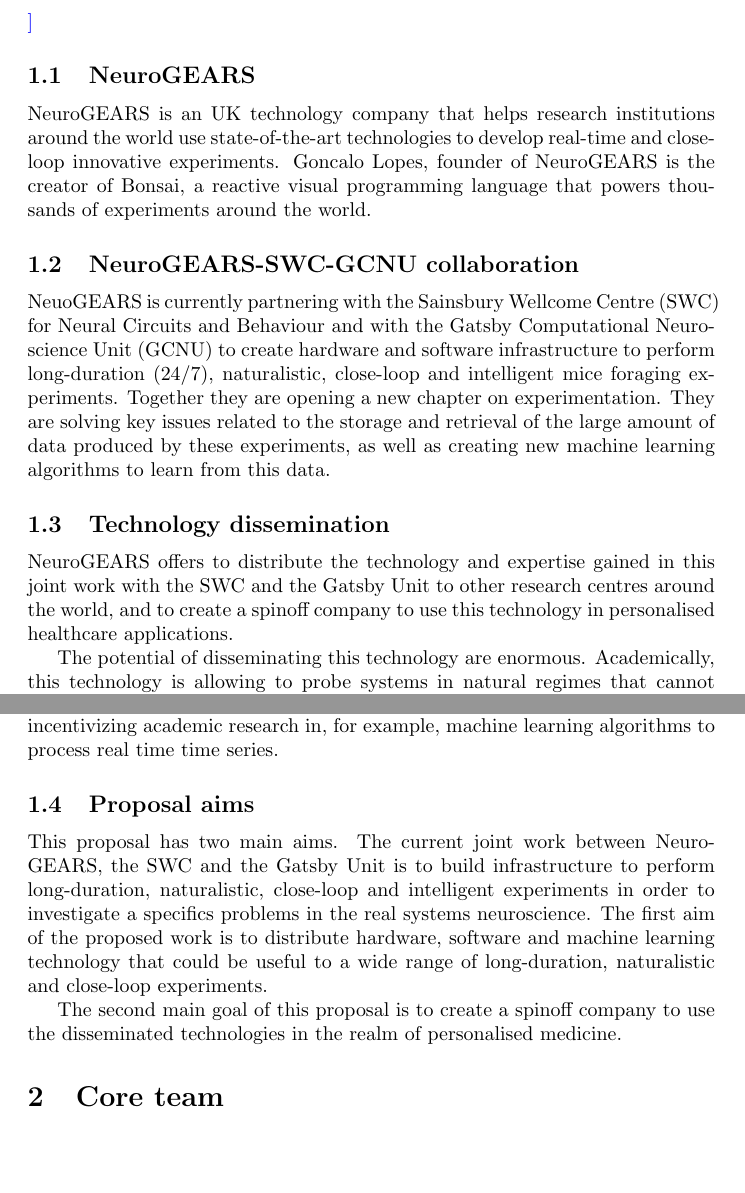
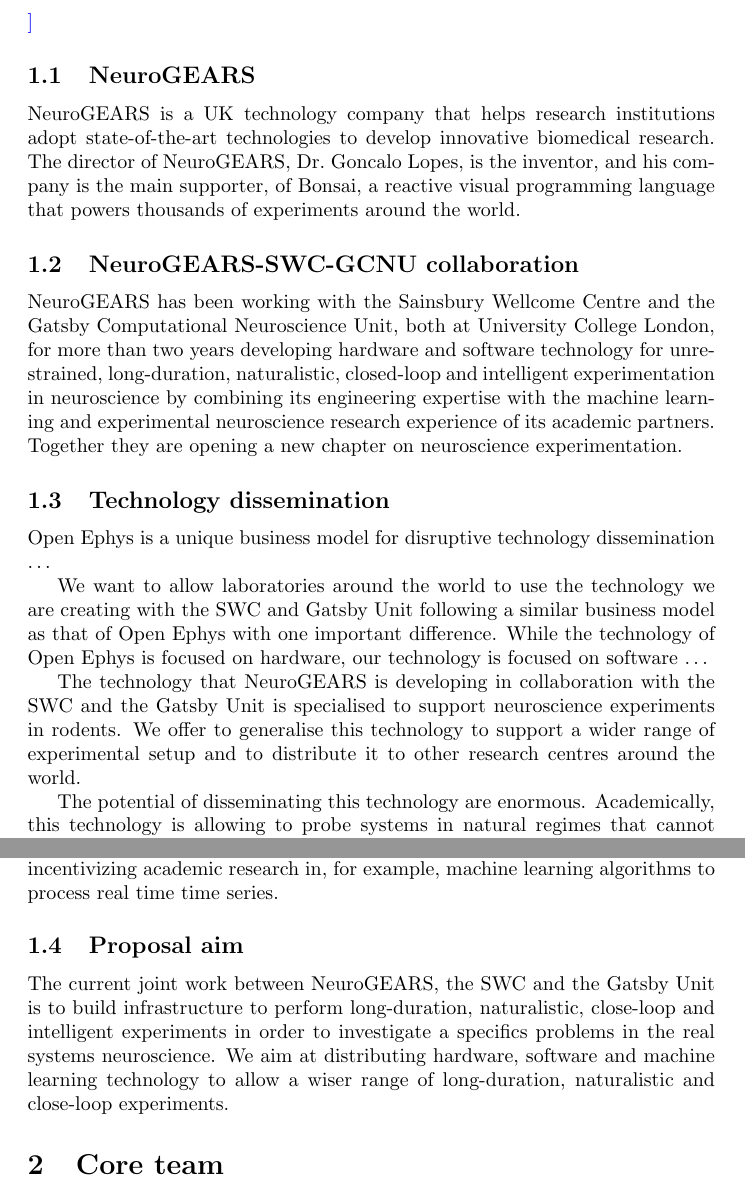
Before and after one commit to joacorapela/BBSRCpropserityPartnership23, a LaTeX document (application.tex, which reads summary.tex): two parts of pages 2 and 3 of 10, joined at a grey line, cut so that both start at the same text, the shorter picture padded with empty space. Compiled offline with pdfLaTeX.

Commit message:
Significant updates

```diff
--- a/summary.tex
+++ b/summary.tex
@@ -1,28 +1,36 @@
 \subsection{NeuroGEARS}
 
-NeuroGEARS is an UK technology company that helps research institutions around the
-world use state-of-the-art technologies to develop real-time and close-loop
-innovative experiments. Goncalo Lopes, founder of NeuroGEARS is the creator of Bonsai, a
-reactive visual programming language that powers thousands of experiments
-around the world.
+NeuroGEARS is a UK technology company that helps research institutions adopt
+state-of-the-art technologies to develop innovative biomedical research.  The
+director of NeuroGEARS, Dr.~Goncalo Lopes, is the inventor, and his company is
+the main supporter, of Bonsai, a reactive visual programming language that
+powers thousands of experiments around the world.
 
 \subsection{NeuroGEARS-SWC-GCNU collaboration}
 
-NeuoGEARS is currently partnering with the Sainsbury Wellcome Centre (SWC) for
-Neural Circuits and Behaviour and with the Gatsby Computational Neuroscience
-Unit (GCNU) to create hardware and software infrastructure to perform
-long-duration (24/7), naturalistic, close-loop and intelligent mice foraging
-experiments. Together they are opening a new chapter on experimentation. They
-are solving key issues related to the storage and retrieval of the large amount
-of data produced by these experiments, as well as creating new machine learning
-algorithms to learn from this data.
+NeuroGEARS has been working with the Sainsbury Wellcome Centre and the Gatsby
+Computational Neuroscience Unit, both at University College London, for more
+than two years developing hardware and software technology for unrestrained,
+long-duration, naturalistic, closed-loop and intelligent experimentation in
+neuroscience by combining its engineering expertise with the machine learning
+and experimental neuroscience research experience of its academic partners.
+Together they are opening a new chapter on neuroscience experimentation.
 
 \subsection{Technology dissemination}
 
-NeuroGEARS offers to distribute the technology and expertise gained in this
-joint work with the SWC and the Gatsby Unit to other research centres around
-the world, and to create a spinoff company to use this technology in
-personalised healthcare applications.
+Open Ephys is a unique business model for disruptive technology dissemination
+\ldots
+
+We want to allow laboratories around the world to use the technology we are
+creating with the SWC and Gatsby Unit following a similar business model as
+that of Open Ephys with one important difference. While the technology of Open
+Ephys is focused on hardware, our technology is focused on software \ldots
+
+The technology that NeuroGEARS is developing in collaboration with the SWC and
+the Gatsby Unit is specialised to support neuroscience experiments in rodents.
+We offer to generalise this technology to support a wider range of experimental
+setup and to distribute it to other research centres around
+the world.
 
 The potential of disseminating this technology are enormous. Academically,
 this technology is allowing to probe systems in natural regimes that cannot
@@ -47,15 +55,11 @@
 incentivizing academic research in, for example, machine learning algorithms to
 process real time time series.
 
-\subsection{Proposal aims}
+\subsection{Proposal aim}
 
-This proposal has two main aims. The current joint work between NeuroGEARS, the
-SWC and the Gatsby Unit is to build infrastructure to perform long-duration,
-naturalistic, close-loop and intelligent experiments in order to investigate a
-specifics problems in the real systems neuroscience. The first aim of the
-proposed work is to distribute hardware, software and machine learning
-technology that could be useful to a wide range of long-duration, naturalistic
-and close-loop experiments.
-
-The second main goal of this proposal is to create a spinoff company to use the
-disseminated technologies in the realm of personalised medicine.
+The current joint work between NeuroGEARS, the SWC and the Gatsby Unit is to
+build infrastructure to perform long-duration, naturalistic, close-loop and
+intelligent experiments in order to investigate a specifics problems in the
+real systems neuroscience. We aim at distributing hardware, software and
+machine learning technology to allow a wiser range of long-duration,
+naturalistic and close-loop experiments.
```
